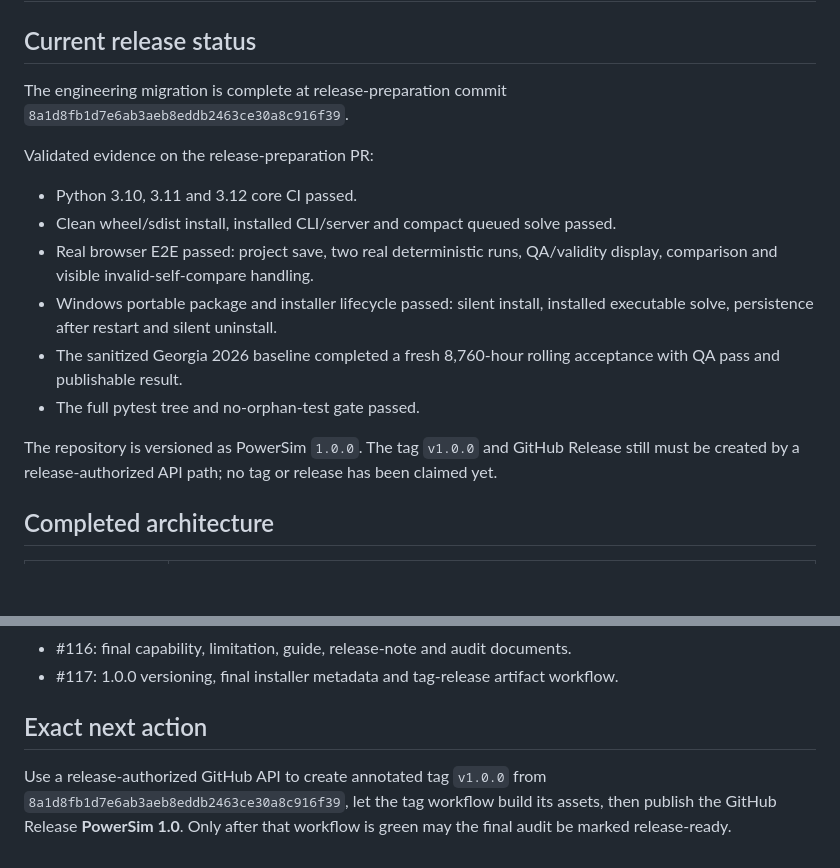
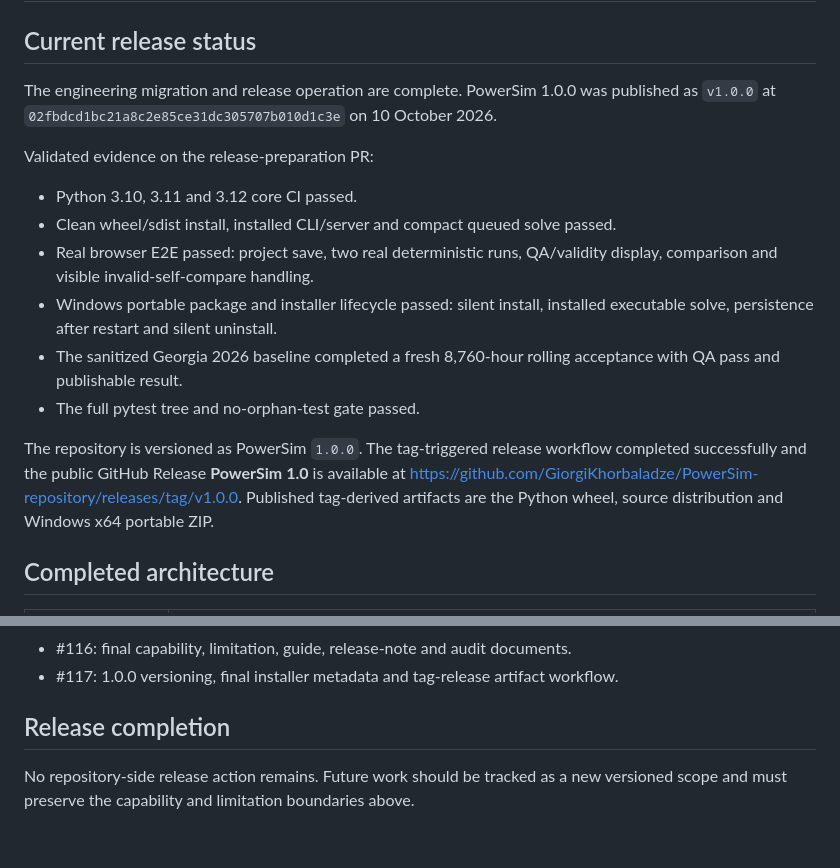
Before and after one commit to GiorgiKhorbaladze/PowerSim-repository, a Markdown page: docs/audits/POWERSIM_1_0_PROGRESS.md, 2 parts joined by grey strips. Rendered like a GitHub page; blank space fills up the shorter version.

Commit message:
docs: record completed PowerSim 1.0 release

```diff
--- a/docs/audits/POWERSIM_1_0_PROGRESS.md
+++ b/docs/audits/POWERSIM_1_0_PROGRESS.md
@@ -2,7 +2,7 @@
 
 ## Current release status
 
-The engineering migration is complete at release-preparation commit `8a1d8fb1d7e6ab3aeb8eddb2463ce30a8c916f39`.
+The engineering migration and release operation are complete. PowerSim 1.0.0 was published as `v1.0.0` at `02fbdcd1bc21a8c2e85ce31dc305707b010d1c3e` on 10 October 2026.
 
 Validated evidence on the release-preparation PR:
 
@@ -13,7 +13,7 @@ Validated evidence on the release-preparation PR:
 - The sanitized Georgia 2026 baseline completed a fresh 8,760-hour rolling acceptance with QA pass and publishable result.
 - The full pytest tree and no-orphan-test gate passed.
 
-The repository is versioned as PowerSim `1.0.0`. The tag `v1.0.0` and GitHub Release still must be created by a release-authorized API path; no tag or release has been claimed yet.
+The repository is versioned as PowerSim `1.0.0`. The tag-triggered release workflow completed successfully and the public GitHub Release **PowerSim 1.0** is available at https://github.com/GiorgiKhorbaladze/PowerSim-repository/releases/tag/v1.0.0. Published tag-derived artifacts are the Python wheel, source distribution and Windows x64 portable ZIP.
 
 ## Completed architecture
 
@@ -56,6 +56,6 @@ Key final release engineering PRs:
 - #116: final capability, limitation, guide, release-note and audit documents.
 - #117: 1.0.0 versioning, final installer metadata and tag-release artifact workflow.
 
-## Exact next action
+## Release completion
 
-Use a release-authorized GitHub API to create annotated tag `v1.0.0` from `8a1d8fb1d7e6ab3aeb8eddb2463ce30a8c916f39`, let the tag workflow build its assets, then publish the GitHub Release **PowerSim 1.0**. Only after that workflow is green may the final audit be marked release-ready.
+No repository-side release action remains. Future work should be tracked as a new versioned scope and must preserve the capability and limitation boundaries above.
```
